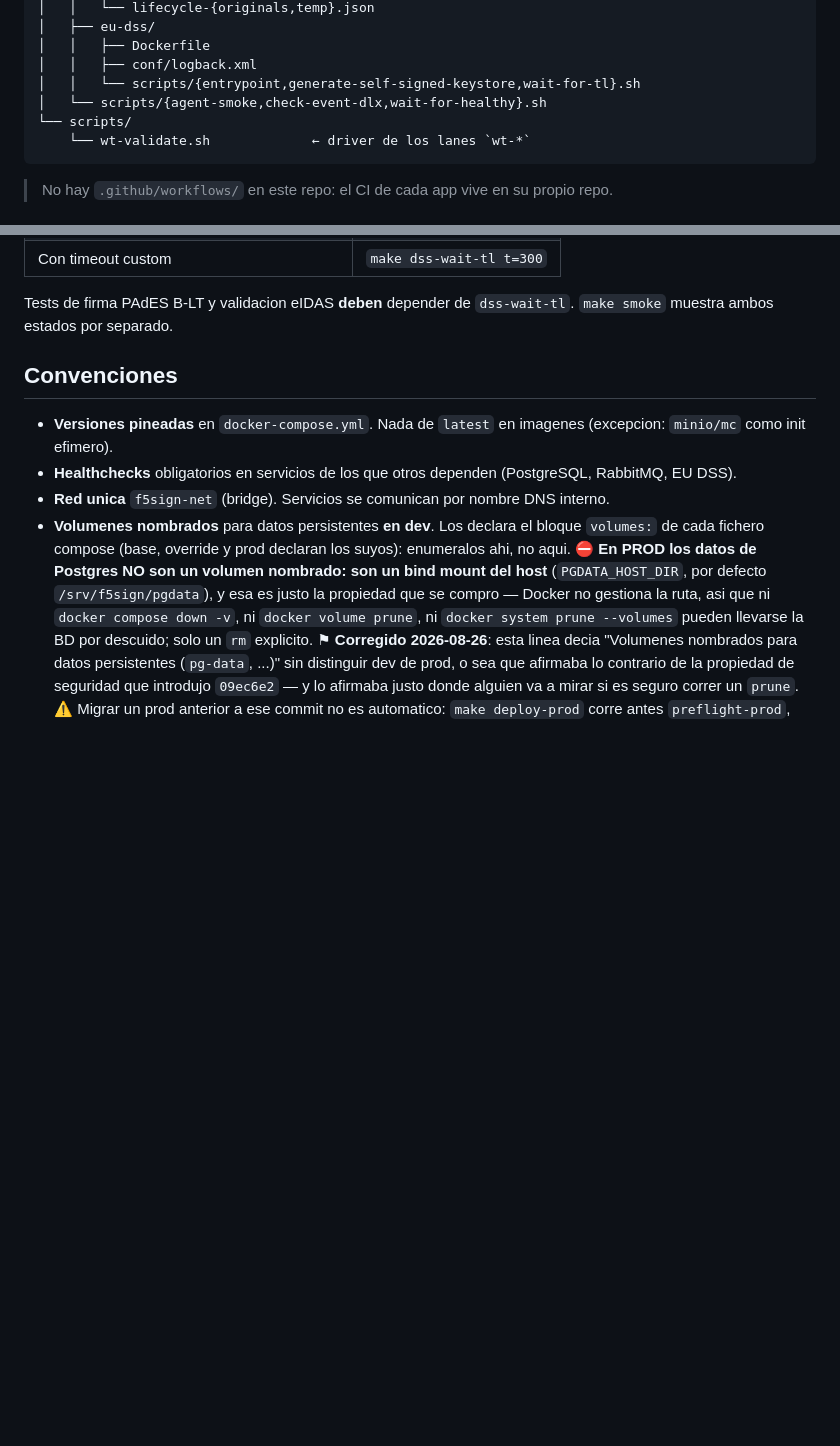
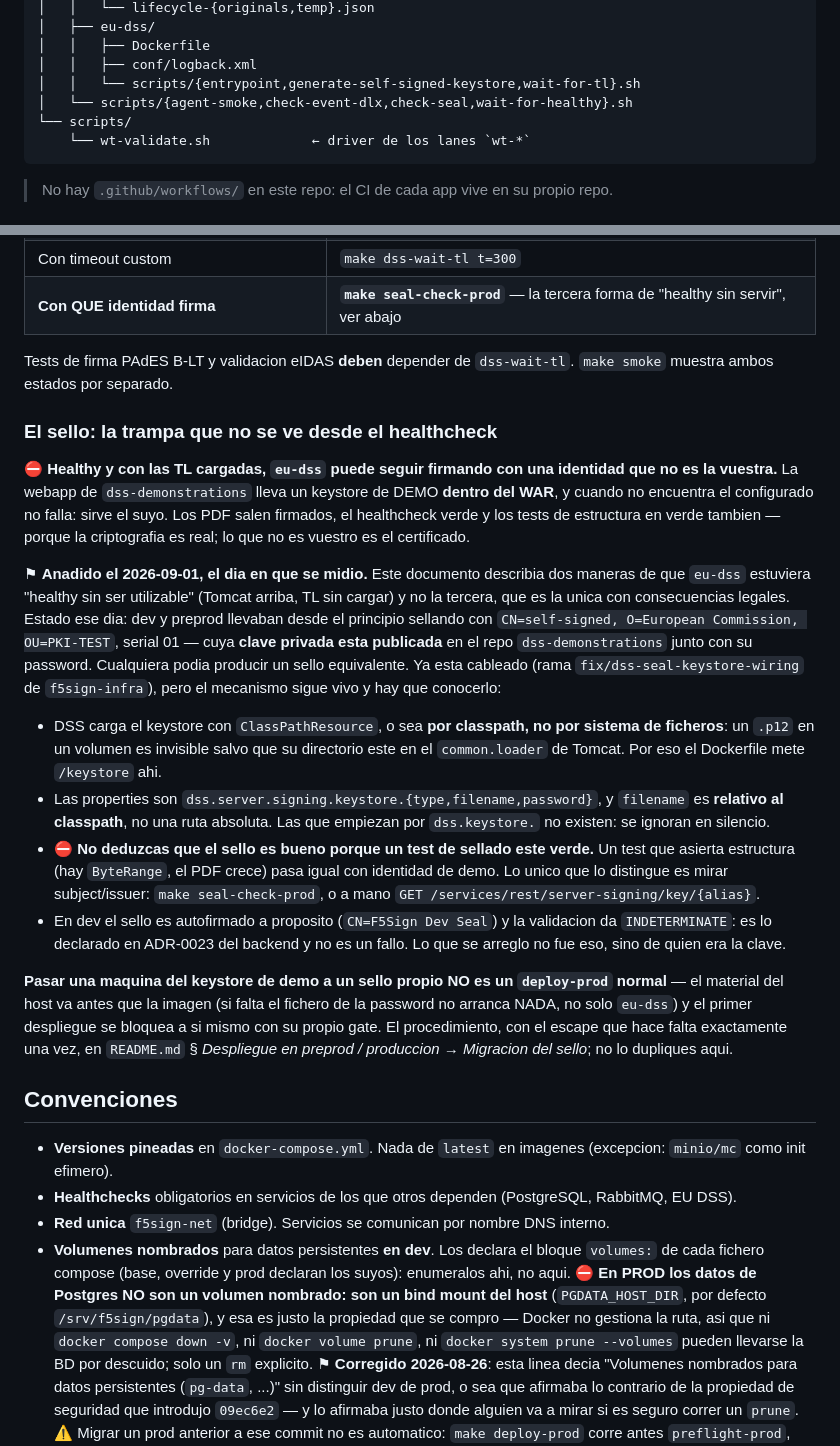
Before and after one commit to dpeite-innatial/f5sign-workspace, a Markdown page: ai/f5sign-infra/CLAUDE.md, 2 parts joined by grey strips. Drawn GitHub-style; blank space fills up the shorter version.

Commit message:
docs(infra): healthy con las TL cargadas no significa que firme tu sello
El CLAUDE.md de f5sign-infra describia dos formas de que eu-dss estuviera
"healthy sin ser utilizable" —Tomcat arriba, TL sin cargar— y no la tercera,
que es la unica con consecuencias legales: la webapp sirve su keystore de DEMO
cuando no encuentra el configurado, sin fallar. Medido el 2026-09-01 contra el
stack de dev, que llevaba desde el principio sellando con CN=self-signed,
O=European Commission, OU=PKI-TEST, serial 01 — clave privada publicada en el
repo dss-demonstrations.

Queda anotado el mecanismo (carga por classpath, no por sistema de ficheros; el
prefijo de properties correcto) y la consecuencia que mas facil es equivocar:
un test de sellado verde NO dice de quien es el certificado, porque asierta
estructura y la criptografia es real en los dos casos.

El arreglo va en f5sign-infra (rama fix/dss-seal-keystore-wiring), que es otro
repo: aqui solo la nota y `seal-check-prod` en la tabla de comandos de eu-dss.

````diff
--- a/ai/f5sign-infra/CLAUDE.md
+++ b/ai/f5sign-infra/CLAUDE.md
@@ -71,7 +71,7 @@ f5sign-infra/
 │   │   ├── Dockerfile
 │   │   ├── conf/logback.xml
 │   │   └── scripts/{entrypoint,generate-self-signed-keystore,wait-for-tl}.sh
-│   └── scripts/{agent-smoke,check-event-dlx,wait-for-healthy}.sh
+│   └── scripts/{agent-smoke,check-event-dlx,check-seal,wait-for-healthy}.sh
 └── scripts/
     └── wt-validate.sh             ← driver de los lanes `wt-*`
 ```
@@ -443,8 +443,22 @@ Comandos:
 | Health basico (Tomcat) | `make dss-health` |
 | Esperar a TL cargadas (default timeout 180s) | `make dss-wait-tl` |
 | Con timeout custom | `make dss-wait-tl t=300` |
+| **Con QUE identidad firma** | **`make seal-check-prod`** — la tercera forma de "healthy sin servir", ver abajo |
 
 Tests de firma PAdES B-LT y validacion eIDAS **deben** depender de `dss-wait-tl`. `make smoke` muestra ambos estados por separado.
+
+### El sello: la trampa que no se ve desde el healthcheck
+
+⛔ **Healthy y con las TL cargadas, `eu-dss` puede seguir firmando con una identidad que no es la vuestra.** La webapp de `dss-demonstrations` lleva un keystore de DEMO **dentro del WAR**, y cuando no encuentra el configurado no falla: sirve el suyo. Los PDF salen firmados, el healthcheck verde y los tests de estructura en verde tambien — porque la criptografia es real; lo que no es vuestro es el certificado.
+
+⚑ **Anadido el 2026-09-01, el dia en que se midio.** Este documento describia dos maneras de que `eu-dss` estuviera "healthy sin ser utilizable" (Tomcat arriba, TL sin cargar) y no la tercera, que es la unica con consecuencias legales. Estado ese dia: dev y preprod llevaban desde el principio sellando con `CN=self-signed, O=European Commission, OU=PKI-TEST`, serial 01 — cuya **clave privada esta publicada** en el repo `dss-demonstrations` junto con su password. Cualquiera podia producir un sello equivalente. Ya esta cableado (rama `fix/dss-seal-keystore-wiring` de `f5sign-infra`), pero el mecanismo sigue vivo y hay que conocerlo:
+
+- DSS carga el keystore con `ClassPathResource`, o sea **por classpath, no por sistema de ficheros**: un `.p12` en un volumen es invisible salvo que su directorio este en el `common.loader` de Tomcat. Por eso el Dockerfile mete `/keystore` ahi.
+- Las properties son `dss.server.signing.keystore.{type,filename,password}`, y `filename` es **relativo al classpath**, no una ruta absoluta. Las que empiezan por `dss.keystore.` no existen: se ignoran en silencio.
+- ⛔ **No deduzcas que el sello es bueno porque un test de sellado este verde.** Un test que asierta estructura (hay `ByteRange`, el PDF crece) pasa igual con identidad de demo. Lo unico que lo distingue es mirar subject/issuer: `make seal-check-prod`, o a mano `GET /services/rest/server-signing/key/{alias}`.
+- En dev el sello es autofirmado a proposito (`CN=F5Sign Dev Seal`) y la validacion da `INDETERMINATE`: es lo declarado en ADR-0023 del backend y no es un fallo. Lo que se arreglo no fue eso, sino de quien era la clave.
+
+**Pasar una maquina del keystore de demo a un sello propio NO es un `deploy-prod` normal** — el material del host va antes que la imagen (si falta el fichero de la password no arranca NADA, no solo `eu-dss`) y el primer despliegue se bloquea a si mismo con su propio gate. El procedimiento, con el escape que hace falta exactamente una vez, en `README.md` § *Despliegue en preprod / produccion* → *Migracion del sello*; no lo dupliques aqui.
 
 ## Convenciones
 
````
